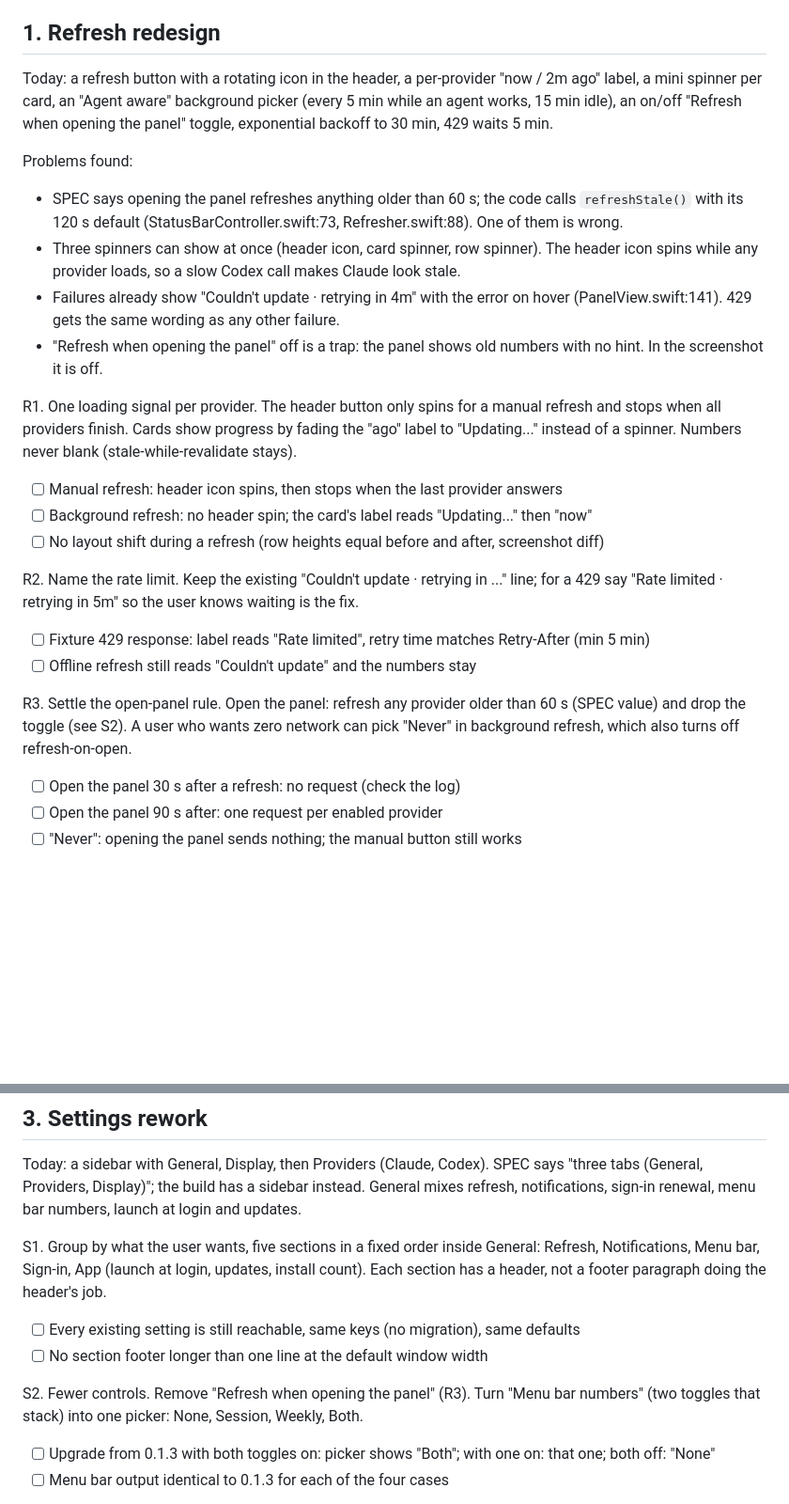
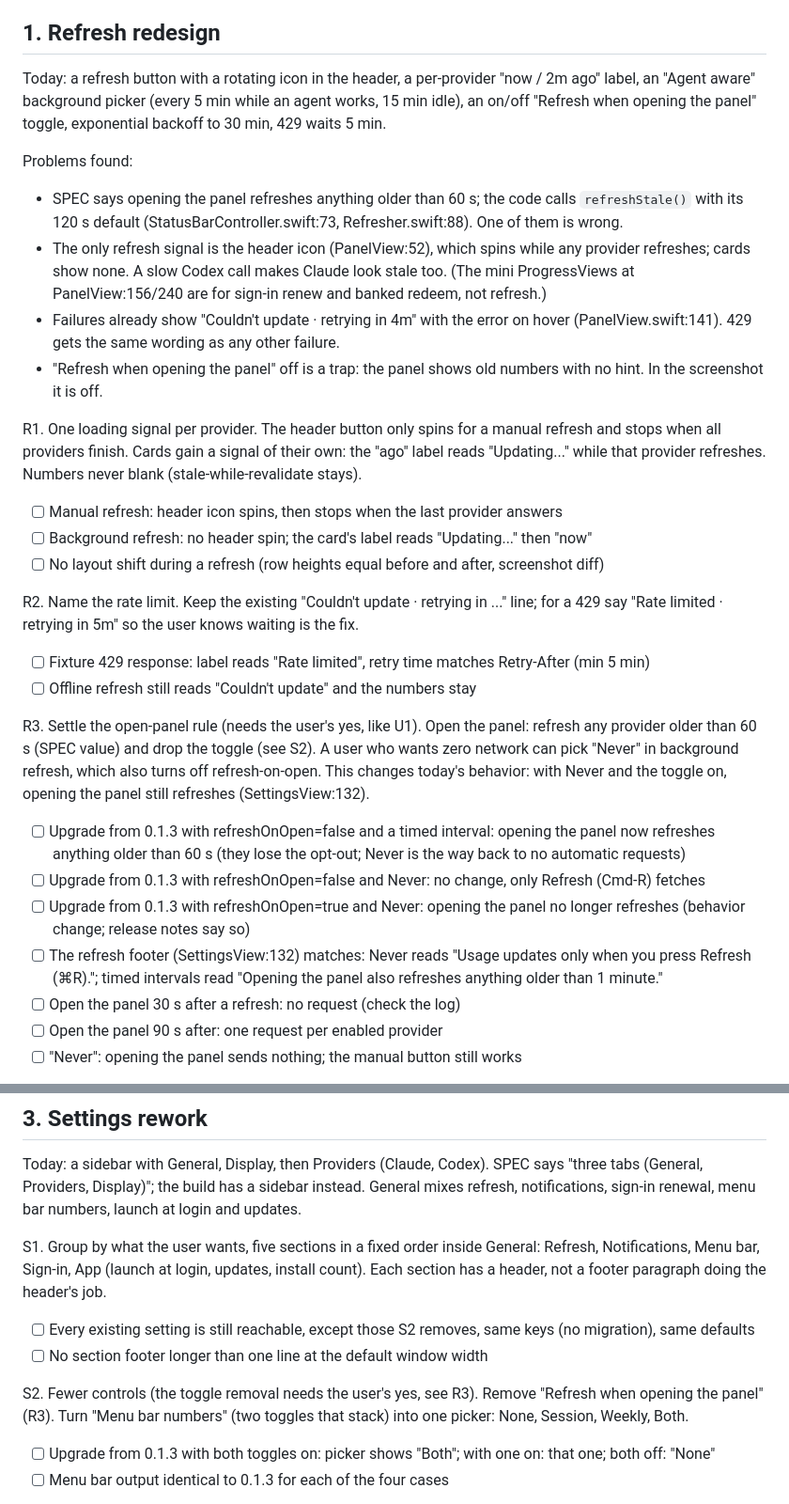
Before and after one commit to wormadev/Tokei, a Markdown page: docs/plan-ui-refresh-settings.md, 2 parts joined by grey strips. Shown at 94% size. Rendered like a GitHub page; blank space fills up the shorter version.

Commit message:
docs(plan): correct refresh signal, add refresh-on-open upgrade path

```diff
--- a/docs/plan-ui-refresh-settings.md
+++ b/docs/plan-ui-refresh-settings.md
@@ -6,15 +6,15 @@ Priority across parts: refresh first (it touches trust in the numbers), then UI
 
 ## 1. Refresh redesign
 
-Today: a refresh button with a rotating icon in the header, a per-provider "now / 2m ago" label, a mini spinner per card, an "Agent aware" background picker (every 5 min while an agent works, 15 min idle), an on/off "Refresh when opening the panel" toggle, exponential backoff to 30 min, 429 waits 5 min.
+Today: a refresh button with a rotating icon in the header, a per-provider "now / 2m ago" label, an "Agent aware" background picker (every 5 min while an agent works, 15 min idle), an on/off "Refresh when opening the panel" toggle, exponential backoff to 30 min, 429 waits 5 min.
 
 Problems found:
 - SPEC says opening the panel refreshes anything older than 60 s; the code calls `refreshStale()` with its 120 s default (StatusBarController.swift:73, Refresher.swift:88). One of them is wrong.
-- Three spinners can show at once (header icon, card spinner, row spinner). The header icon spins while any provider loads, so a slow Codex call makes Claude look stale.
+- The only refresh signal is the header icon (PanelView:52), which spins while any provider refreshes; cards show none. A slow Codex call makes Claude look stale too. (The mini ProgressViews at PanelView:156/240 are for sign-in renew and banked redeem, not refresh.)
 - Failures already show "Couldn't update · retrying in 4m" with the error on hover (PanelView.swift:141). 429 gets the same wording as any other failure.
 - "Refresh when opening the panel" off is a trap: the panel shows old numbers with no hint. In the screenshot it is off.
 
-R1. One loading signal per provider. The header button only spins for a manual refresh and stops when all providers finish. Cards show progress by fading the "ago" label to "Updating..." instead of a spinner. Numbers never blank (stale-while-revalidate stays).
+R1. One loading signal per provider. The header button only spins for a manual refresh and stops when all providers finish. Cards gain a signal of their own: the "ago" label reads "Updating..." while that provider refreshes. Numbers never blank (stale-while-revalidate stays).
 - [ ] Manual refresh: header icon spins, then stops when the last provider answers
 - [ ] Background refresh: no header spin; the card's label reads "Updating..." then "now"
 - [ ] No layout shift during a refresh (row heights equal before and after, screenshot diff)
@@ -23,7 +23,11 @@ R2. Name the rate limit. Keep the existing "Couldn't update · retrying in ..."
 - [ ] Fixture 429 response: label reads "Rate limited", retry time matches Retry-After (min 5 min)
 - [ ] Offline refresh still reads "Couldn't update" and the numbers stay
 
-R3. Settle the open-panel rule. Open the panel: refresh any provider older than 60 s (SPEC value) and drop the toggle (see S2). A user who wants zero network can pick "Never" in background refresh, which also turns off refresh-on-open.
+R3. Settle the open-panel rule (needs the user's yes, like U1). Open the panel: refresh any provider older than 60 s (SPEC value) and drop the toggle (see S2). A user who wants zero network can pick "Never" in background refresh, which also turns off refresh-on-open. This changes today's behavior: with Never and the toggle on, opening the panel still refreshes (SettingsView:132).
+- [ ] Upgrade from 0.1.3 with refreshOnOpen=false and a timed interval: opening the panel now refreshes anything older than 60 s (they lose the opt-out; Never is the way back to no automatic requests)
+- [ ] Upgrade from 0.1.3 with refreshOnOpen=false and Never: no change, only Refresh (Cmd-R) fetches
+- [ ] Upgrade from 0.1.3 with refreshOnOpen=true and Never: opening the panel no longer refreshes (behavior change; release notes say so)
+- [ ] The refresh footer (SettingsView:132) matches: Never reads "Usage updates only when you press Refresh (⌘R)."; timed intervals read "Opening the panel also refreshes anything older than 1 minute."
 - [ ] Open the panel 30 s after a refresh: no request (check the log)
 - [ ] Open the panel 90 s after: one request per enabled provider
 - [ ] "Never": opening the panel sends nothing; the manual button still works
@@ -63,10 +67,10 @@ Every UI item: light and dark screenshots, no email visible (`-show.account NO`)
 Today: a sidebar with General, Display, then Providers (Claude, Codex). SPEC says "three tabs (General, Providers, Display)"; the build has a sidebar instead. General mixes refresh, notifications, sign-in renewal, menu bar numbers, launch at login and updates.
 
 S1. Group by what the user wants, five sections in a fixed order inside General: Refresh, Notifications, Menu bar, Sign-in, App (launch at login, updates, install count). Each section has a header, not a footer paragraph doing the header's job.
-- [ ] Every existing setting is still reachable, same keys (no migration), same defaults
+- [ ] Every existing setting is still reachable, except those S2 removes, same keys (no migration), same defaults
 - [ ] No section footer longer than one line at the default window width
 
-S2. Fewer controls. Remove "Refresh when opening the panel" (R3). Turn "Menu bar numbers" (two toggles that stack) into one picker: None, Session, Weekly, Both.
+S2. Fewer controls (the toggle removal needs the user's yes, see R3). Remove "Refresh when opening the panel" (R3). Turn "Menu bar numbers" (two toggles that stack) into one picker: None, Session, Weekly, Both.
 - [ ] Upgrade from 0.1.3 with both toggles on: picker shows "Both"; with one on: that one; both off: "None"
 - [ ] Menu bar output identical to 0.1.3 for each of the four cases
 
```
